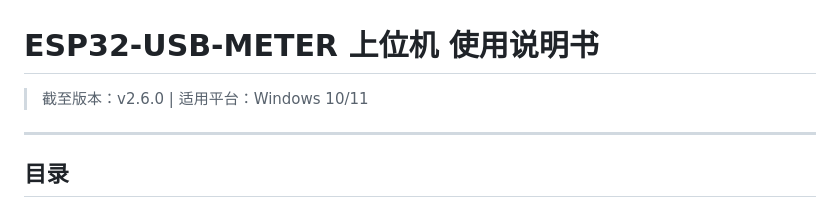
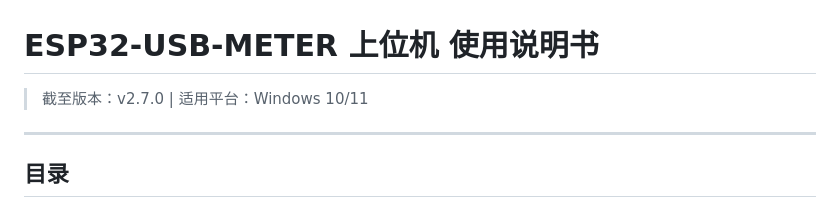
Before and after one commit to BaiHengRui/ESP32C3_USB_METER_Host, a Markdown page: USER_MANUAL.md, the part around the change. Drawn GitHub-style.

Commit message:
feat: 更新使用说明书版本至 v2.7.0

```diff
--- a/USER_MANUAL.md
+++ b/USER_MANUAL.md
@@ -1,6 +1,6 @@
 # ESP32-USB-METER 上位机 使用说明书
 
-> 截至版本：v2.6.0 | 适用平台：Windows 10/11
+> 截至版本：v2.7.0 | 适用平台：Windows 10/11
 
 ---
 
```
